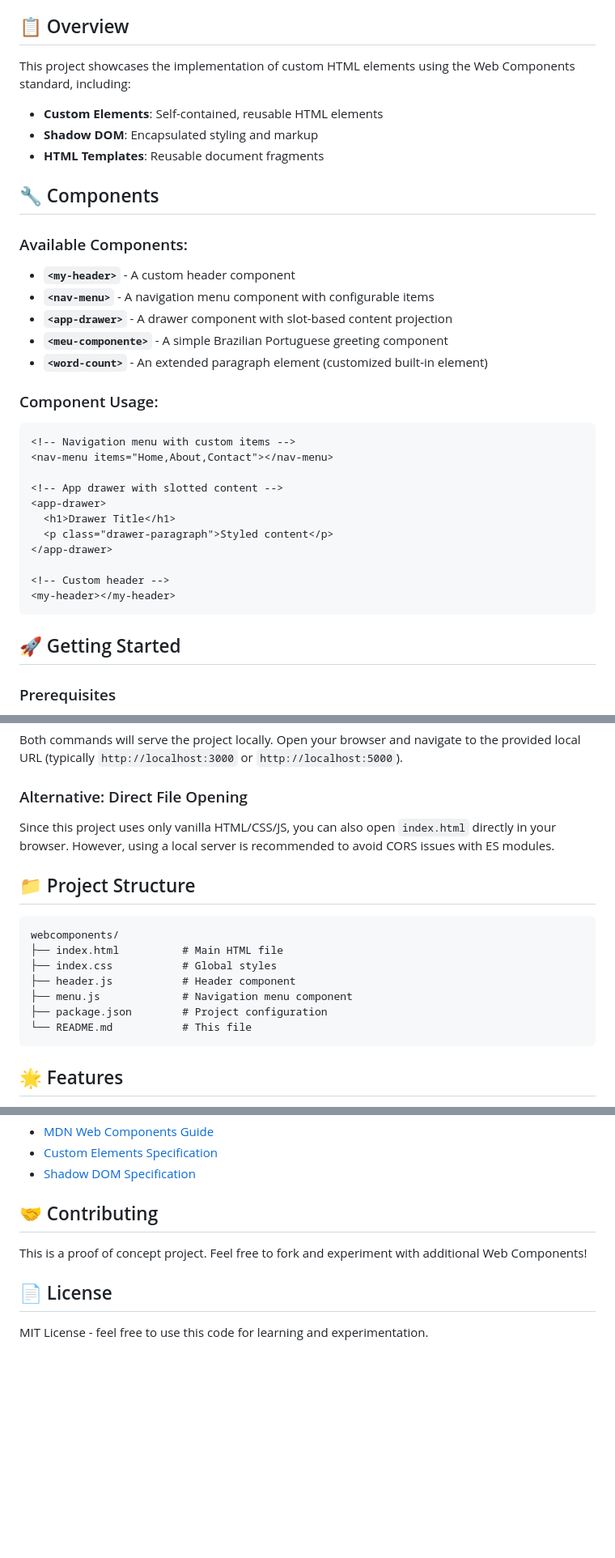
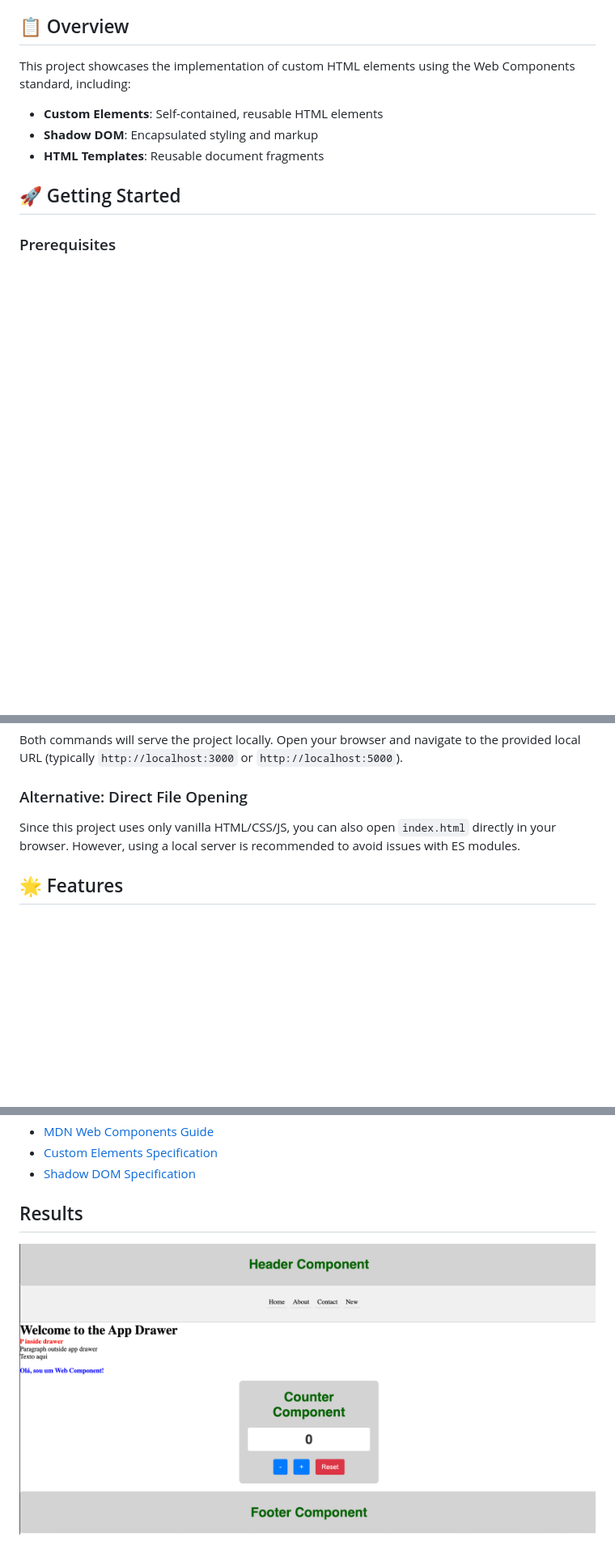
Before and after one commit to Lucasbritx/webcomponents, a Markdown page: README.md, 3 parts joined by grey strips. Shown: that part at 81% size. Rendered like a GitHub page; pictures changed too: image.png (added); blank space fills up the shorter version.

Commit message:
update readme with screenshot

````diff
--- a/README.md
+++ b/README.md
@@ -9,32 +9,6 @@ This project showcases the implementation of custom HTML elements using the Web
 - **Custom Elements**: Self-contained, reusable HTML elements
 - **Shadow DOM**: Encapsulated styling and markup
 - **HTML Templates**: Reusable document fragments
-
-## 🔧 Components
-
-### Available Components:
-
-- **`<my-header>`** - A custom header component
-- **`<nav-menu>`** - A navigation menu component with configurable items
-- **`<app-drawer>`** - A drawer component with slot-based content projection
-- **`<meu-componente>`** - A simple Brazilian Portuguese greeting component
-- **`<word-count>`** - An extended paragraph element (customized built-in element)
-
-### Component Usage:
-
-```html
-<!-- Navigation menu with custom items -->
-<nav-menu items="Home,About,Contact"></nav-menu>
-
-<!-- App drawer with slotted content -->
-<app-drawer>
-  <h1>Drawer Title</h1>
-  <p class="drawer-paragraph">Styled content</p>
-</app-drawer>
-
-<!-- Custom header -->
-<my-header></my-header>
-```
 
 ## 🚀 Getting Started
 
@@ -78,19 +52,7 @@ Both commands will serve the project locally. Open your browser and navigate to
 
 ### Alternative: Direct File Opening
 
-Since this project uses only vanilla HTML/CSS/JS, you can also open `index.html` directly in your browser. However, using a local server is recommended to avoid CORS issues with ES modules.
-
-## 📁 Project Structure
-
-```
-webcomponents/
-├── index.html          # Main HTML file
-├── index.css           # Global styles
-├── header.js           # Header component
-├── menu.js             # Navigation menu component
-├── package.json        # Project configuration
-└── README.md           # This file
-```
+Since this project uses only vanilla HTML/CSS/JS, you can also open `index.html` directly in your browser. However, using a local server is recommended to avoid issues with ES modules.
 
 ## 🌟 Features
 
@@ -106,10 +68,5 @@ webcomponents/
 - [Custom Elements Specification](https://html.spec.whatwg.org/multipage/custom-elements.html)
 - [Shadow DOM Specification](https://dom.spec.whatwg.org/#shadow-trees)
 
-## 🤝 Contributing
-
-This is a proof of concept project. Feel free to fork and experiment with additional Web Components!
-
-## 📄 License
-
-MIT License - feel free to use this code for learning and experimentation.
+## Results
+![alt text](image.png)
````
